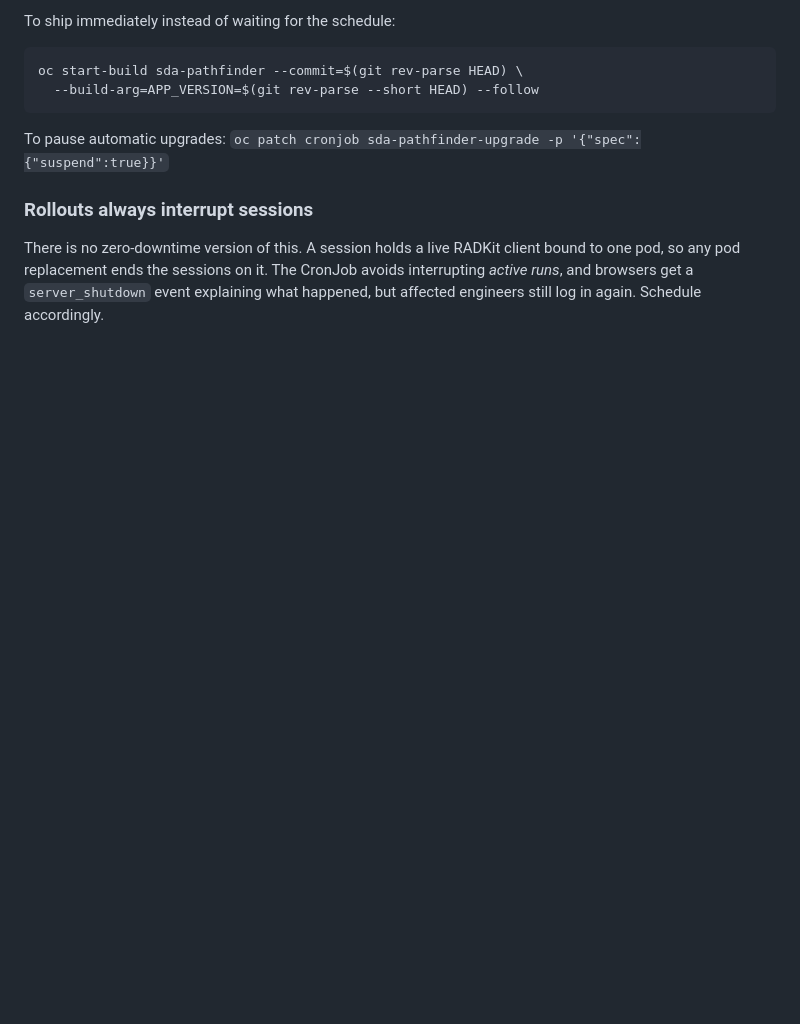
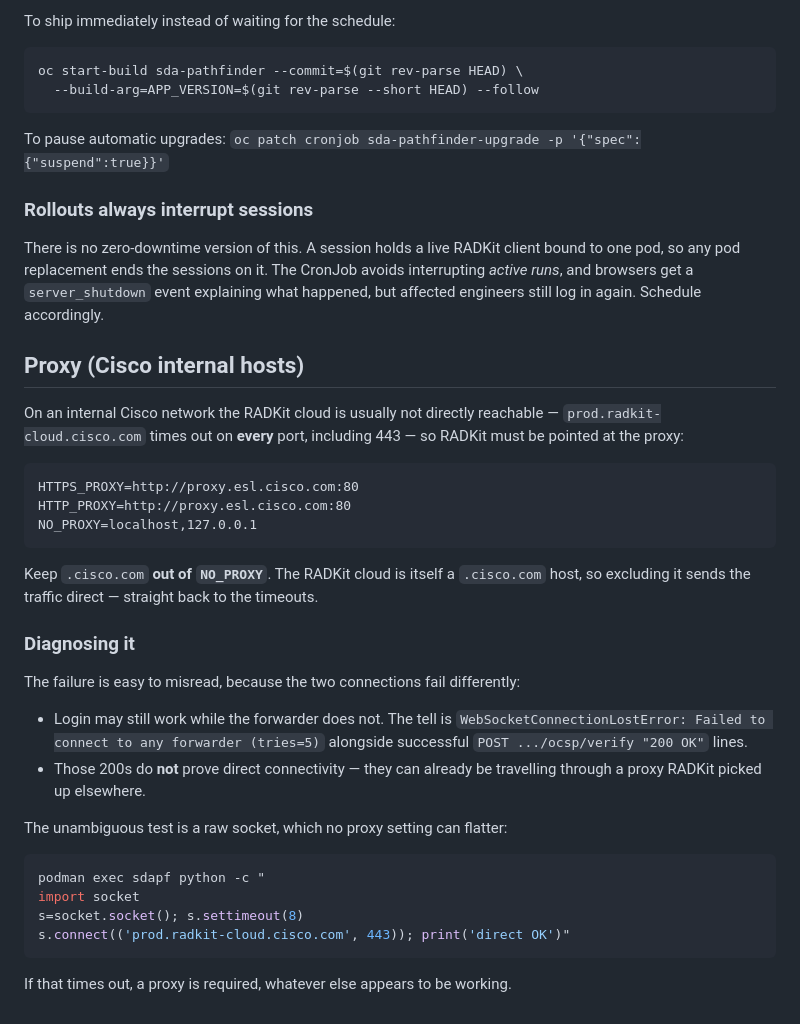
Before and after one commit to desiredrive/revamped_tree_diagram, a Markdown page: cloud/README.md, the part around the change. Drawn GitHub-style; blank space fills up the shorter version.

Commit message:
Document the proxy requirement for internal Cisco hosts
The RADKit cloud is not directly reachable from an internal network -- every
port to prod.radkit-cloud.cisco.com times out -- so RADKit needs HTTPS_PROXY.

Worth writing down because the failure misleads: successful ocsp/verify 200s
look like proof of connectivity while the forwarder WebSocket fails separately,
and those 200s can already be going through a proxy. A raw socket test is the
only unambiguous check.

````diff
--- a/cloud/README.md
+++ b/cloud/README.md
@@ -167,3 +167,40 @@ bound to one pod, so any pod replacement ends the sessions on it. The CronJob
 avoids interrupting *active runs*, and browsers get a `server_shutdown` event
 explaining what happened, but affected engineers still log in again. Schedule
 accordingly.
+
+## Proxy (Cisco internal hosts)
+
+On an internal Cisco network the RADKit cloud is usually not directly
+reachable — `prod.radkit-cloud.cisco.com` times out on **every** port,
+including 443 — so RADKit must be pointed at the proxy:
+
+```
+HTTPS_PROXY=http://proxy.esl.cisco.com:80
+HTTP_PROXY=http://proxy.esl.cisco.com:80
+NO_PROXY=localhost,127.0.0.1
+```
+
+Keep `.cisco.com` **out of `NO_PROXY`**. The RADKit cloud is itself a
+`.cisco.com` host, so excluding it sends the traffic direct — straight back to
+the timeouts.
+
+### Diagnosing it
+
+The failure is easy to misread, because the two connections fail differently:
+
+- Login may still work while the forwarder does not. The tell is
+  `WebSocketConnectionLostError: Failed to connect to any forwarder (tries=5)`
+  alongside successful `POST .../ocsp/verify "200 OK"` lines.
+- Those 200s do **not** prove direct connectivity — they can already be
+  travelling through a proxy RADKit picked up elsewhere.
+
+The unambiguous test is a raw socket, which no proxy setting can flatter:
+
+```bash
+podman exec sdapf python -c "
+import socket
+s=socket.socket(); s.settimeout(8)
+s.connect(('prod.radkit-cloud.cisco.com', 443)); print('direct OK')"
+```
+
+If that times out, a proxy is required, whatever else appears to be working.
````
